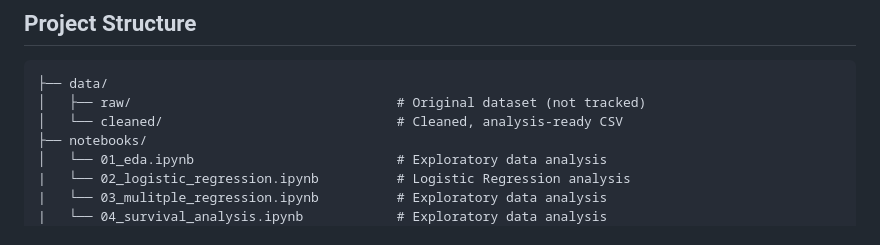
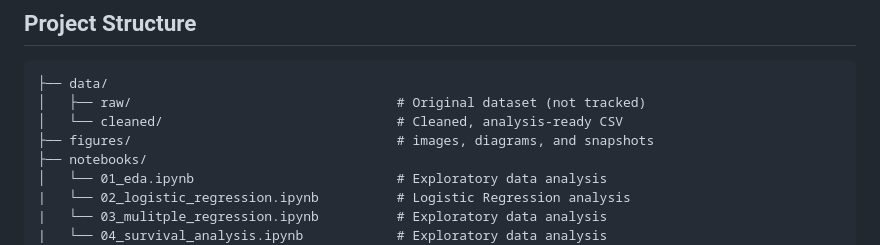
Before and after one commit to jclai22/MSDS-720-Final-Project, a Markdown page: README.md, the part around the change. Drawn GitHub-style.

Commit message:
Add figures directory for images and diagrams

```diff
--- a/README.md
+++ b/README.md
@@ -96,6 +96,7 @@ df = load_and_clean_data("data/raw/Spotify_data.xlsx")
 ├── data/
 │   ├── raw/                                  # Original dataset (not tracked)
 │   └── cleaned/                              # Cleaned, analysis-ready CSV
+├── figures/                                  # images, diagrams, and snapshots
 ├── notebooks/
 │   └── 01_eda.ipynb                          # Exploratory data analysis
 |   └── 02_logistic_regression.ipynb          # Logistic Regression analysis
```
